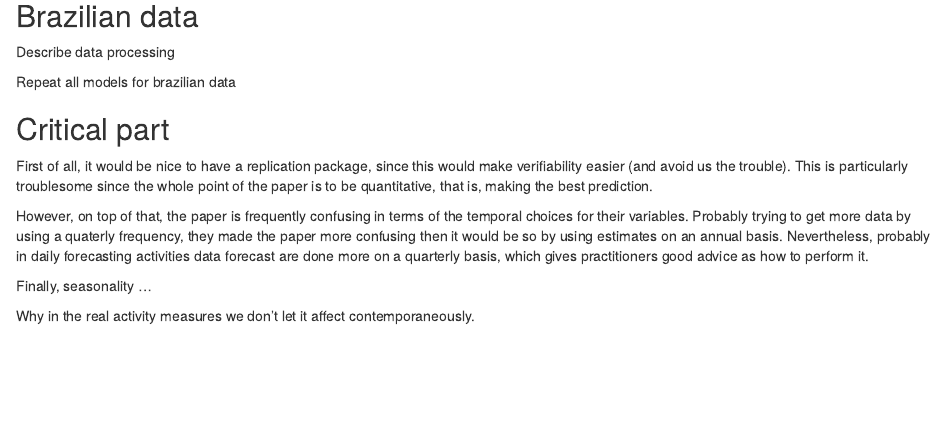
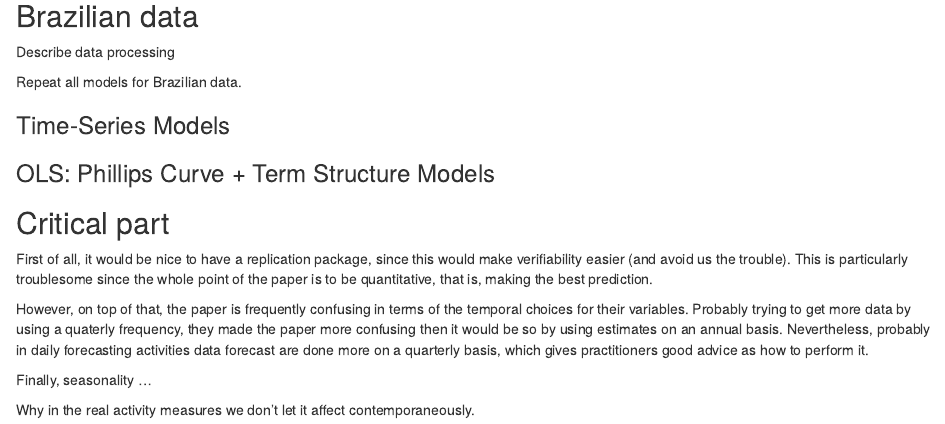
Before and after one commit to GiovanniCavalcanti/Econometrics3_a1, an R Markdown document (replication_a1_markdown.Rmd): the page in a window 1100 px wide, from 8250 px down. Rendered offline with R 4.5, knitr and Pandoc, with nearby package versions; some code elsewhere in the file could not run offline; long lines of code are wrapped.

Commit message:
minor changes

````diff
--- a/replication_a1_markdown.Rmd
+++ b/replication_a1_markdown.Rmd
@@ -1158,7 +1158,20 @@ print(table_term_structure_specific)
 Describe data processing
 
 
-Repeat all models for brazilian data
+Repeat all models for Brazilian data.
+
+### Time-Series Models
+
+```{r ts_brazil}
+
+```
+
+
+### OLS: Phillips Curve + Term Structure Models
+
+```{r phillips_term-structure_brazil}
+
+```
 
 ## Critical part
 
````
